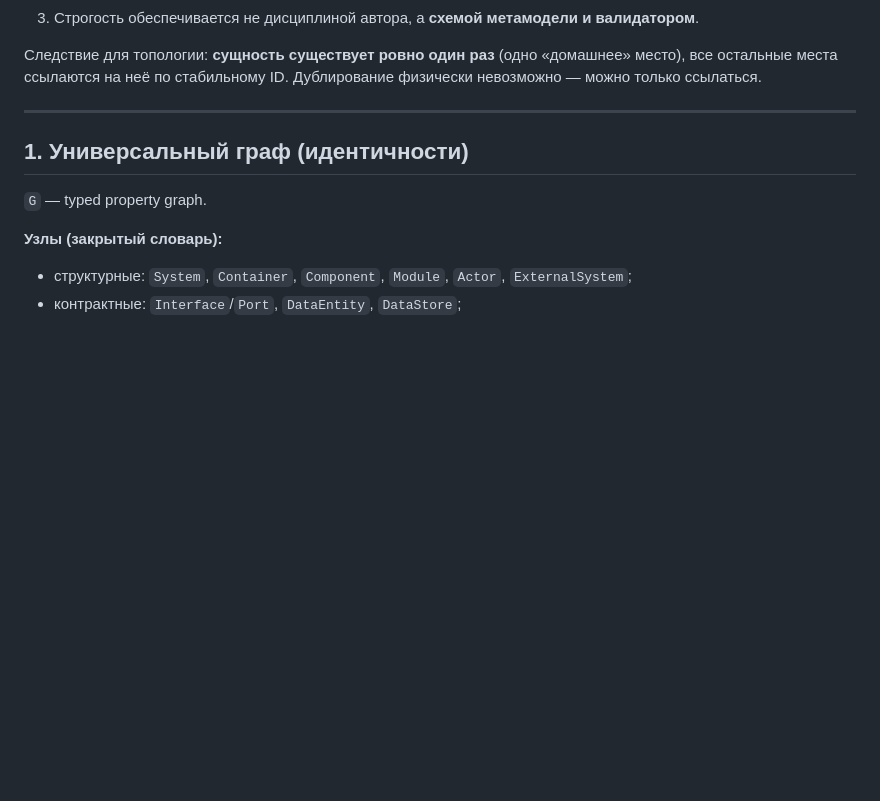
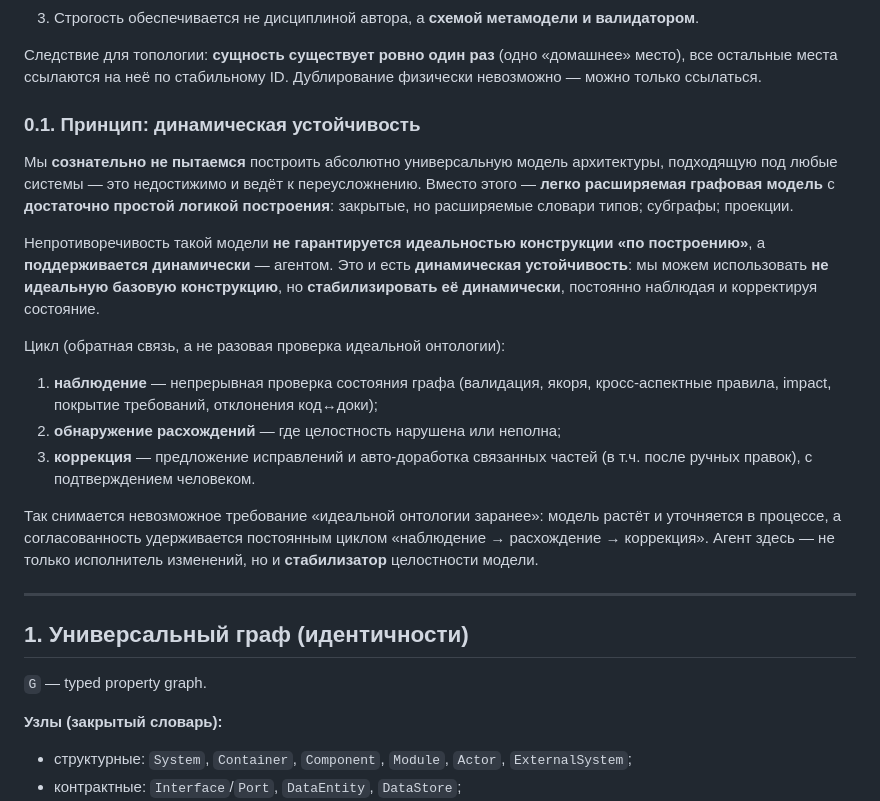
Before and after one commit to pol4/ArchIDE, a Markdown page: Concept.md, the part around the change. Rendered like a GitHub page; blank space fills up the shorter version.

Commit message:
docs: principle of dynamic stability
- Concept §0.1: not an 'ideal' universal ontology, but an easily extensible graph
  whose consistency is maintained dynamically by an agent
  (observe -> divergence -> correct); agent as stabilizer
- README: lead the idea with dynamic stability
- ARCHITECTURE §1: dynamic stability principle

```diff
--- a/Concept.md
+++ b/Concept.md
@@ -24,6 +24,31 @@
 Следствие для топологии: **сущность существует ровно один раз** (одно «домашнее»
 место), все остальные места ссылаются на неё по стабильному ID. Дублирование
 физически невозможно — можно только ссылаться.
+
+### 0.1. Принцип: динамическая устойчивость
+
+Мы **сознательно не пытаемся** построить абсолютно универсальную модель архитектуры,
+подходящую под любые системы — это недостижимо и ведёт к переусложнению. Вместо этого —
+**легко расширяемая графовая модель** с **достаточно простой логикой построения**:
+закрытые, но расширяемые словари типов; субграфы; проекции.
+
+Непротиворечивость такой модели **не гарантируется идеальностью конструкции «по
+построению»**, а **поддерживается динамически** — агентом. Это и есть **динамическая
+устойчивость**: мы можем использовать **не идеальную базовую конструкцию**, но
+**стабилизировать её динамически**, постоянно наблюдая и корректируя состояние.
+
+Цикл (обратная связь, а не разовая проверка идеальной онтологии):
+
+1. **наблюдение** — непрерывная проверка состояния графа (валидация, якоря,
+   кросс-аспектные правила, impact, покрытие требований, отклонения код↔доки);
+2. **обнаружение расхождений** — где целостность нарушена или неполна;
+3. **коррекция** — предложение исправлений и авто-доработка связанных частей
+   (в т.ч. после ручных правок), с подтверждением человеком.
+
+Так снимается невозможное требование «идеальной онтологии заранее»: модель растёт и
+уточняется в процессе, а согласованность удерживается постоянным циклом
+«наблюдение → расхождение → коррекция». Агент здесь — не только исполнитель изменений,
+но и **стабилизатор** целостности модели.
 
 ---
 
```
Also changed, not shown: ARCHITECTURE.md (+7 -0 lines), README.md (+6 -0 lines).
